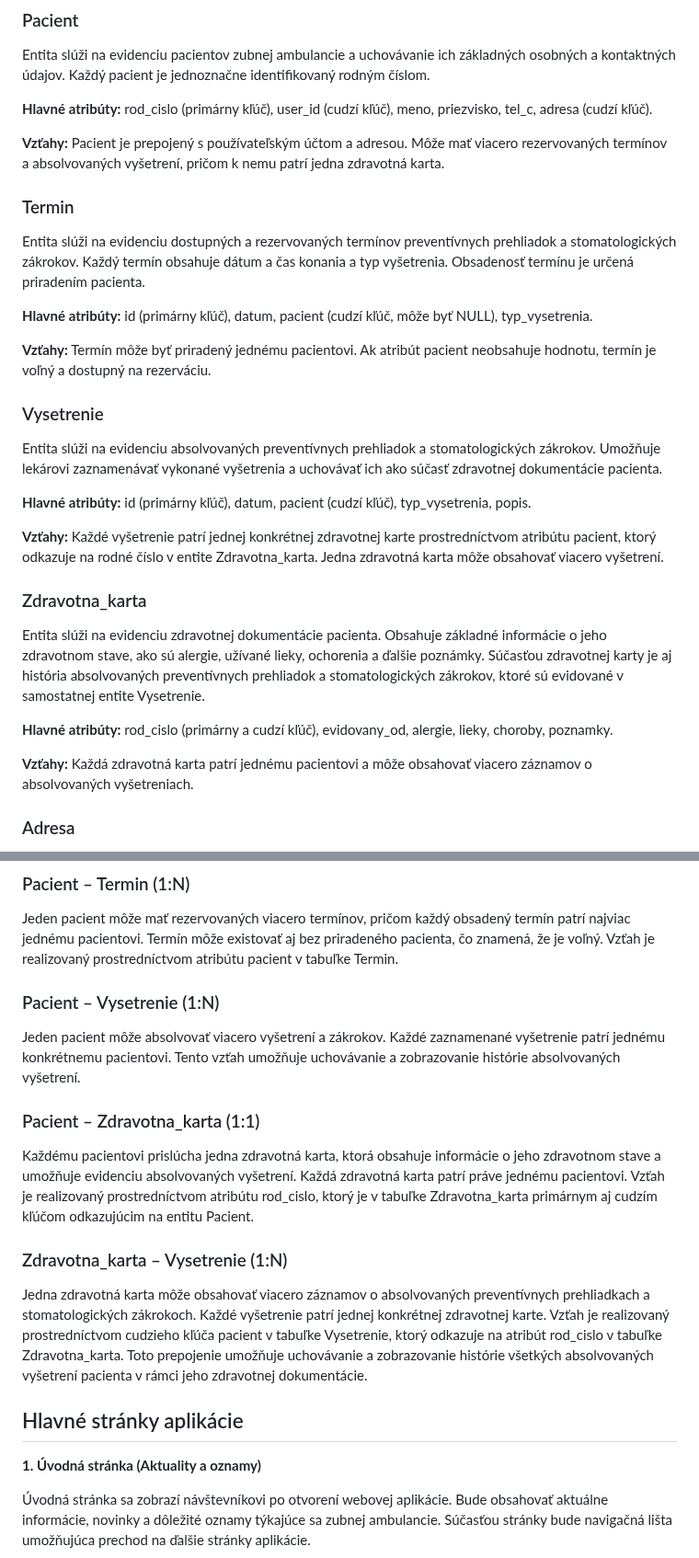
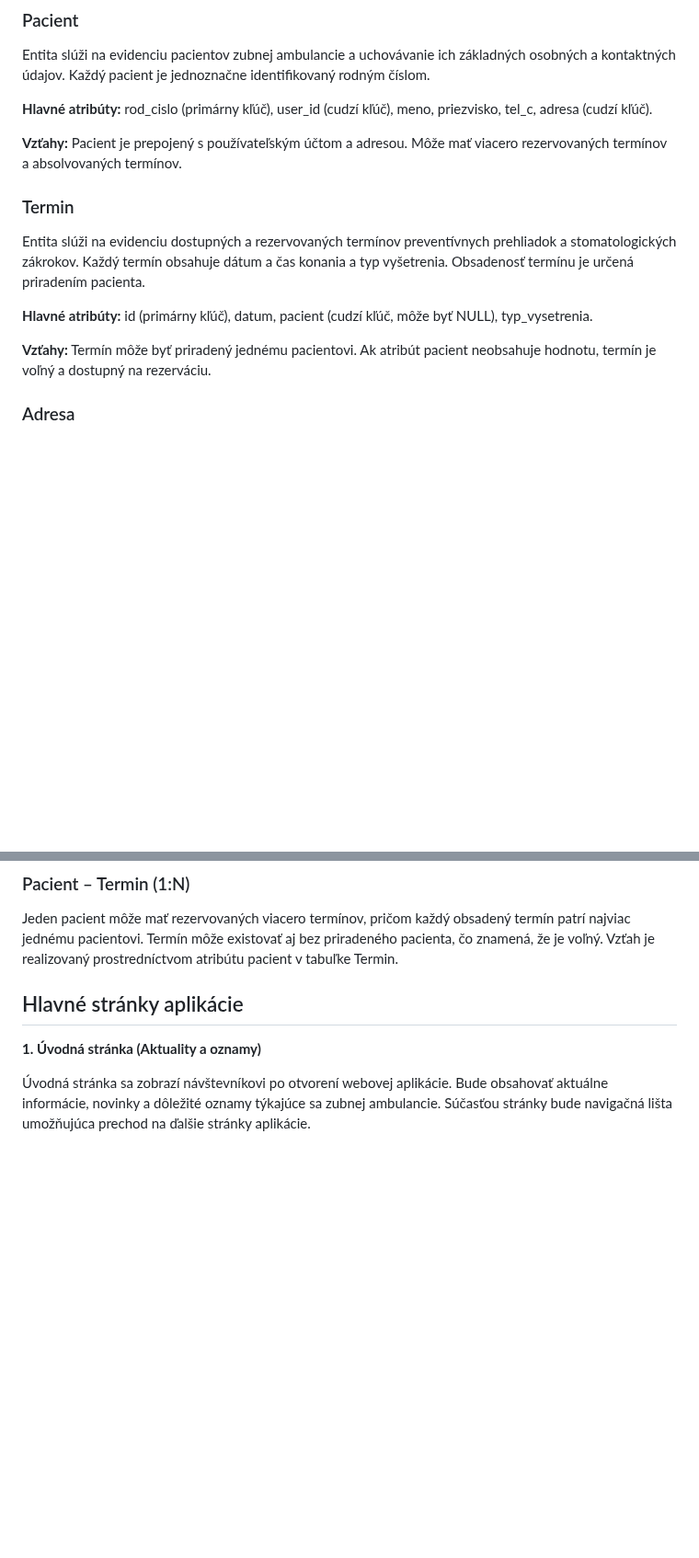
Before and after one commit to luciamasna/VAII, a Markdown page: README.md, 2 parts joined by grey strips. Shown at 92% size. Rendered like a GitHub page; blank space fills up the shorter version.

```diff
--- a/README.md
+++ b/README.md
@@ -87,7 +74,7 @@ Entita slúži na evidenciu pacientov zubnej ambulancie a uchovávanie ich zákl
 
 **Hlavné atribúty:** rod_cislo (primárny kľúč), user_id (cudzí kľúč), meno, priezvisko, tel_c, adresa (cudzí kľúč).
 
-**Vzťahy:** Pacient je prepojený s používateľským účtom a adresou. Môže mať viacero rezervovaných termínov a absolvovaných vyšetrení, pričom k nemu patrí jedna zdravotná karta.
+**Vzťahy:** Pacient je prepojený s používateľským účtom a adresou. Môže mať viacero rezervovaných termínov a absolvovaných termínov.
 
 ### Termin ###
 
@@ -96,22 +83,6 @@ Entita slúži na evidenciu dostupných a rezervovaných termínov preventívnyc
 **Hlavné atribúty:** id (primárny kľúč), datum, pacient (cudzí kľúč, môže byť NULL), typ_vysetrenia.
 
 **Vzťahy:** Termín môže byť priradený jednému pacientovi. Ak atribút pacient neobsahuje hodnotu, termín je voľný a dostupný na rezerváciu.
-
-### Vysetrenie ###
-
-Entita slúži na evidenciu absolvovaných preventívnych prehliadok a stomatologických zákrokov. Umožňuje lekárovi zaznamenávať vykonané vyšetrenia a uchovávať ich ako súčasť zdravotnej dokumentácie pacienta.
-
-**Hlavné atribúty:** id (primárny kľúč), datum, pacient (cudzí kľúč), typ_vysetrenia, popis.
-
-**Vzťahy:**  Každé vyšetrenie patrí jednej konkrétnej zdravotnej karte prostredníctvom atribútu pacient, ktorý odkazuje na rodné číslo v entite Zdravotna_karta. Jedna zdravotná karta môže obsahovať viacero vyšetrení.
-
-### Zdravotna_karta ###
-
-Entita slúži na evidenciu zdravotnej dokumentácie pacienta. Obsahuje základné informácie o jeho zdravotnom stave, ako sú alergie, užívané lieky, ochorenia a ďalšie poznámky. Súčasťou zdravotnej karty je aj história absolvovaných preventívnych prehliadok a stomatologických zákrokov, ktoré sú evidované v samostatnej entite Vysetrenie.
-
-**Hlavné atribúty:** rod_cislo (primárny a cudzí kľúč), evidovany_od, alergie, lieky, choroby, poznamky.
-
-**Vzťahy:** Každá zdravotná karta patrí jednému pacientovi a môže obsahovať viacero záznamov o absolvovaných vyšetreniach.
 
 ### Adresa ###
 
@@ -133,18 +104,6 @@ Každý pacient má priradenú jednu adresu, pričom rovnaká adresa môže patr
 ### Pacient – Termin (1:N) ###
 
 Jeden pacient môže mať rezervovaných viacero termínov, pričom každý obsadený termín patrí najviac jednému pacientovi. Termín môže existovať aj bez priradeného pacienta, čo znamená, že je voľný. Vzťah je realizovaný prostredníctvom atribútu pacient v tabuľke Termin.
-
-### Pacient – Vysetrenie (1:N) ###
-
-Jeden pacient môže absolvovať viacero vyšetrení a zákrokov. Každé zaznamenané vyšetrenie patrí jednému konkrétnemu pacientovi. Tento vzťah umožňuje uchovávanie a zobrazovanie histórie absolvovaných vyšetrení.
-
-### Pacient – Zdravotna_karta (1:1) ###
-
-Každému pacientovi prislúcha jedna zdravotná karta, ktorá obsahuje informácie o jeho zdravotnom stave a umožňuje evidenciu absolvovaných vyšetrení. Každá zdravotná karta patrí práve jednému pacientovi. Vzťah je realizovaný prostredníctvom atribútu rod_cislo, ktorý je v tabuľke Zdravotna_karta primárnym aj cudzím kľúčom odkazujúcim na entitu Pacient.
-
-### Zdravotna_karta – Vysetrenie (1:N) ###
-
-Jedna zdravotná karta môže obsahovať viacero záznamov o absolvovaných preventívnych prehliadkach a stomatologických zákrokoch. Každé vyšetrenie patrí jednej konkrétnej zdravotnej karte. Vzťah je realizovaný prostredníctvom cudzieho kľúča pacient v tabuľke Vysetrenie, ktorý odkazuje na atribút rod_cislo v tabuľke Zdravotna_karta. Toto prepojenie umožňuje uchovávanie a zobrazovanie histórie všetkých absolvovaných vyšetrení pacienta v rámci jeho zdravotnej dokumentácie.
 
 ## Hlavné stránky aplikácie
 **1. Úvodná stránka (Aktuality a oznamy)**
```
Also changed, not shown: other parts of README.md (+4 -38 lines), entity.png (deleted), tabs.png (added).
